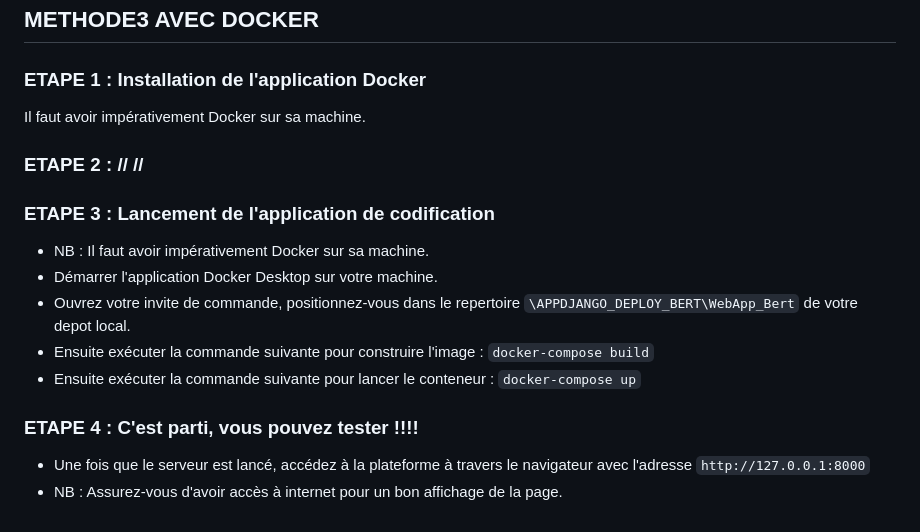
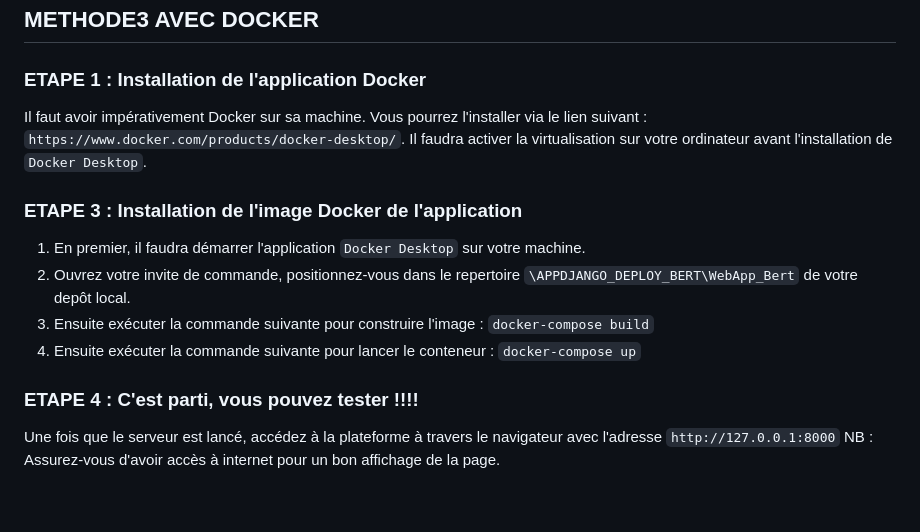
Before and after one commit to cae-ins/Codification_CAE_INS, a Markdown page: APPDJANGO_DEPLOY_BERT/WebApp_Bert/ReadMe.md, the part around the change. Rendered like a GitHub page.

Commit message:
Update ReadMe.md
Amélioration de la description d'installation via Docker

```diff
--- a/APPDJANGO_DEPLOY_BERT/WebApp_Bert/ReadMe.md
+++ b/APPDJANGO_DEPLOY_BERT/WebApp_Bert/ReadMe.md
@@ -51,19 +51,16 @@ Copier tout le contenu de ce repertoire pour le deposer dans le repertoire ``\AP
 ## METHODE3 AVEC DOCKER
 
 ### ETAPE 1 : Installation de l'application Docker
-Il faut avoir impérativement Docker sur sa machine.
+Il faut avoir impérativement Docker sur sa machine. Vous pourrez l'installer via le lien suivant : ``https://www.docker.com/products/docker-desktop/``. Il faudra activer la virtualisation sur votre ordinateur avant l'installation de ``Docker Desktop``.
 
-### ETAPE 2 : // //
+### ETAPE 3 : Installation de l'image Docker de l'application
 
-### ETAPE 3 : Lancement de l'application de codification
-
-- NB : Il faut avoir impérativement Docker sur sa machine.
-- Démarrer l'application Docker Desktop sur votre machine.
-- Ouvrez votre invite de commande, positionnez-vous dans le repertoire ``\APPDJANGO_DEPLOY_BERT\WebApp_Bert`` de votre depot local.
-- Ensuite exécuter la commande suivante pour construire l'image : ``docker-compose build``
-- Ensuite exécuter la commande suivante pour lancer le conteneur : ``docker-compose up``
+1. En premier, il faudra démarrer l'application ``Docker Desktop`` sur votre machine.
+2. Ouvrez votre invite de commande, positionnez-vous dans le repertoire ``\APPDJANGO_DEPLOY_BERT\WebApp_Bert`` de votre depôt local.
+3. Ensuite exécuter la commande suivante pour construire l'image : ``docker-compose build``
+4. Ensuite exécuter la commande suivante pour lancer le conteneur : ``docker-compose up``
 
 ### ETAPE 4 : C'est parti, vous pouvez tester !!!!
 
-- Une fois que le serveur est lancé, accédez à la plateforme à travers le navigateur avec l'adresse ``http://127.0.0.1:8000``
-- NB : Assurez-vous d'avoir accès à internet pour un bon affichage de la page.
+Une fois que le serveur est lancé, accédez à la plateforme à travers le navigateur avec l'adresse ``http://127.0.0.1:8000``
+NB : Assurez-vous d'avoir accès à internet pour un bon affichage de la page.
```
